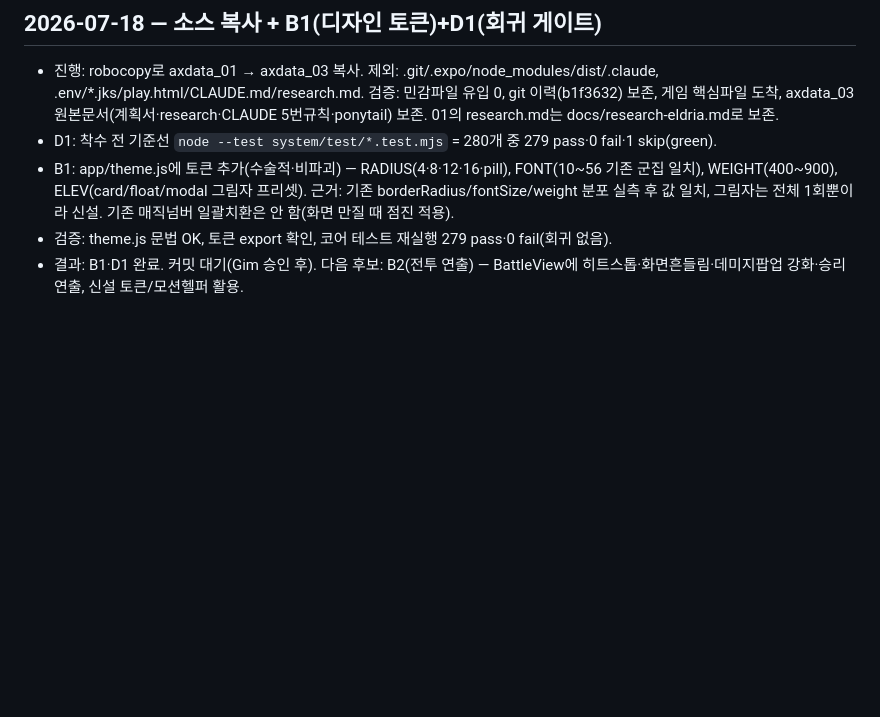
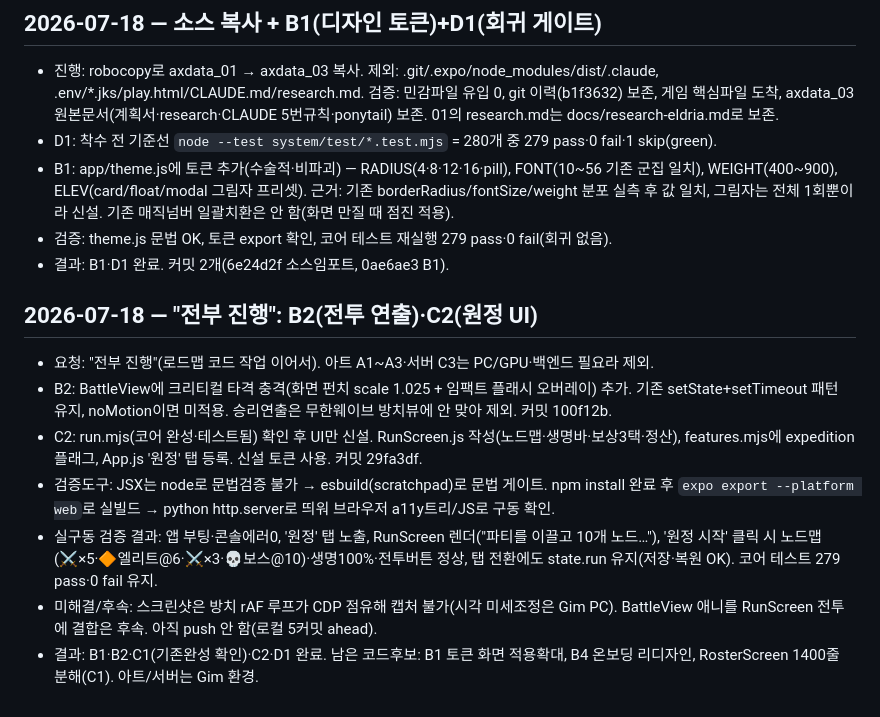
Before and after one commit to gimaxax77-sys/axdata_03, a Markdown page: research.md, the part around the change. Drawn GitHub-style; blank space fills up the shorter version.

Commit message:
research.md: B2·C2 진행 기록
Co-Authored-By: Claude Opus 4.8 <noreply@anthropic.com>

```diff
--- a/research.md
+++ b/research.md
@@ -40,4 +40,13 @@
 - D1: 착수 전 기준선 `node --test system/test/*.test.mjs` = 280개 중 279 pass·0 fail·1 skip(green).
 - B1: app/theme.js에 토큰 추가(수술적·비파괴) — RADIUS(4·8·12·16·pill), FONT(10~56 기존 군집 일치), WEIGHT(400~900), ELEV(card/float/modal 그림자 프리셋). 근거: 기존 borderRadius/fontSize/weight 분포 실측 후 값 일치, 그림자는 전체 1회뿐이라 신설. 기존 매직넘버 일괄치환은 안 함(화면 만질 때 점진 적용).
 - 검증: theme.js 문법 OK, 토큰 export 확인, 코어 테스트 재실행 279 pass·0 fail(회귀 없음).
-- 결과: B1·D1 완료. 커밋 대기(Gim 승인 후). 다음 후보: B2(전투 연출) — BattleView에 히트스톱·화면흔들림·데미지팝업 강화·승리연출, 신설 토큰/모션헬퍼 활용.
+- 결과: B1·D1 완료. 커밋 2개(6e24d2f 소스임포트, 0ae6ae3 B1).
+
+## 2026-07-18 — "전부 진행": B2(전투 연출)·C2(원정 UI)
+- 요청: "전부 진행"(로드맵 코드 작업 이어서). 아트 A1~A3·서버 C3는 PC/GPU·백엔드 필요라 제외.
+- B2: BattleView에 크리티컬 타격 충격(화면 펀치 scale 1.025 + 임팩트 플래시 오버레이) 추가. 기존 setState+setTimeout 패턴 유지, noMotion이면 미적용. 승리연출은 무한웨이브 방치뷰에 안 맞아 제외. 커밋 100f12b.
+- C2: run.mjs(코어 완성·테스트됨) 확인 후 UI만 신설. RunScreen.js 작성(노드맵·생명바·보상3택·정산), features.mjs에 expedition 플래그, App.js '원정' 탭 등록. 신설 토큰 사용. 커밋 29fa3df.
+- 검증도구: JSX는 node로 문법검증 불가 → esbuild(scratchpad)로 문법 게이트. npm install 완료 후 `expo export --platform web`로 실빌드 → python http.server로 띄워 브라우저 a11y트리/JS로 구동 확인.
+- 실구동 검증 결과: 앱 부팅·콘솔에러0, '원정' 탭 노출, RunScreen 렌더("파티를 이끌고 10개 노드…"), '원정 시작' 클릭 시 노드맵(⚔️×5·🔶엘리트@6·⚔️×3·💀보스@10)·생명100%·전투버튼 정상, 탭 전환에도 state.run 유지(저장·복원 OK). 코어 테스트 279 pass·0 fail 유지.
+- 미해결/후속: 스크린샷은 방치 rAF 루프가 CDP 점유해 캡처 불가(시각 미세조정은 Gim PC). BattleView 애니를 RunScreen 전투에 결합은 후속. 아직 push 안 함(로컬 5커밋 ahead).
+- 결과: B1·B2·C1(기존완성 확인)·C2·D1 완료. 남은 코드후보: B1 토큰 화면 적용확대, B4 온보딩 리디자인, RosterScreen 1400줄 분해(C1). 아트/서버는 Gim 환경.
```
